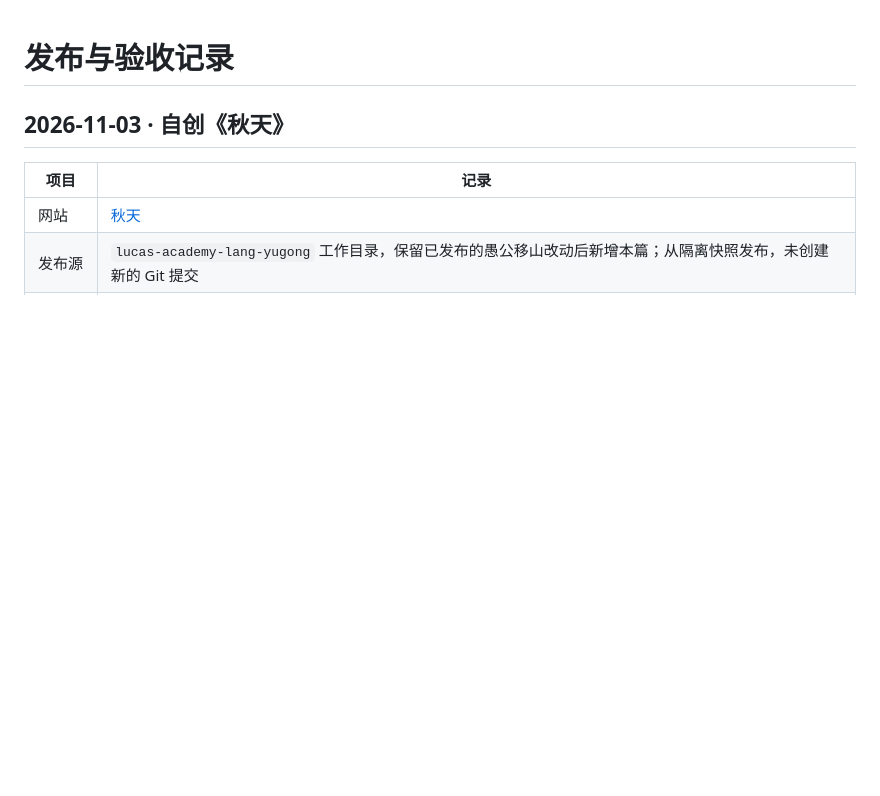
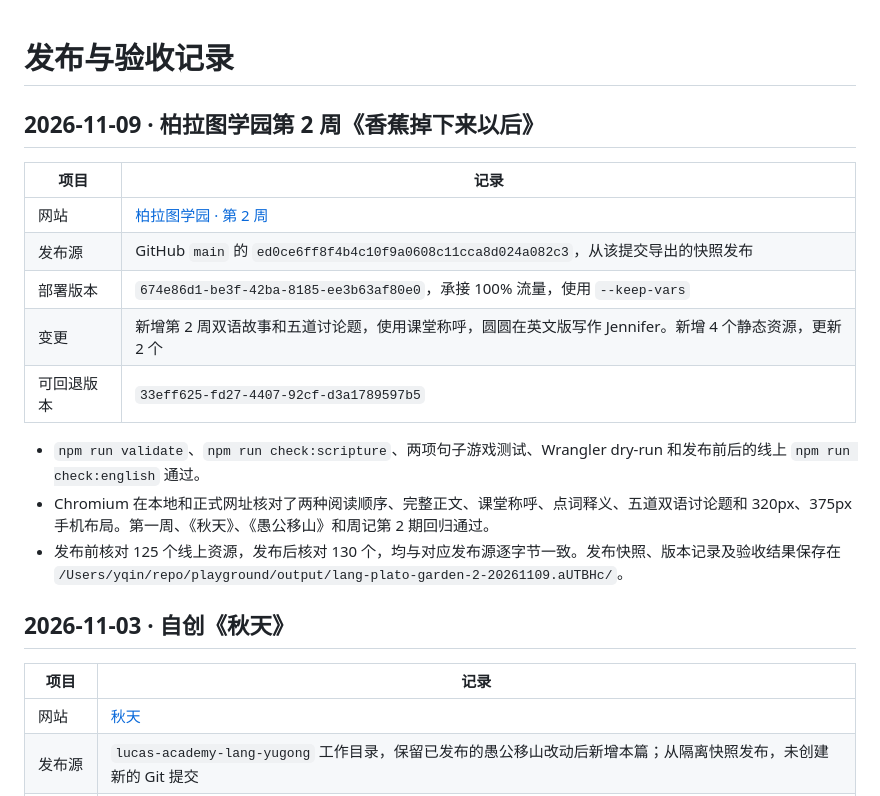
Before and after one commit to yancyqin/lucas-academy-lang, a Markdown page: docs/release.md, the part around the change. GitHub-like rendering; blank space fills up the shorter version.

Commit message:
Record the Plato's Garden Week 2 release

```diff
--- a/docs/release.md
+++ b/docs/release.md
@@ -1,4 +1,18 @@
 # 发布与验收记录
+
+## 2026-11-09 · 柏拉图学园第 2 周《香蕉掉下来以后》
+
+| 项目 | 记录 |
+| --- | --- |
+| 网站 | [柏拉图学园 · 第 2 周](https://lang.lucasacademy.org/?lesson=plato-garden-2) |
+| 发布源 | GitHub `main` 的 `ed0ce6ff8f4b4c10f9a0608c11cca8d024a082c3`，从该提交导出的快照发布 |
+| 部署版本 | `674e86d1-be3f-42ba-8185-ee3b63af80e0`，承接 100% 流量，使用 `--keep-vars` |
+| 变更 | 新增第 2 周双语故事和五道讨论题，使用课堂称呼，圆圆在英文版写作 Jennifer。新增 4 个静态资源，更新 2 个 |
+| 可回退版本 | `33eff625-fd27-4407-92cf-d3a1789597b5` |
+
+- `npm run validate`、`npm run check:scripture`、两项句子游戏测试、Wrangler dry-run 和发布前后的线上 `npm run check:english` 通过。
+- Chromium 在本地和正式网址核对了两种阅读顺序、完整正文、课堂称呼、点词释义、五道双语讨论题和 320px、375px 手机布局。第一周、《秋天》、《愚公移山》和周记第 2 期回归通过。
+- 发布前核对 125 个线上资源，发布后核对 130 个，均与对应发布源逐字节一致。发布快照、版本记录及验收结果保存在 `/Users/yqin/repo/playground/output/lang-plato-garden-2-20261109.aUTBHc/`。
 
 ## 2026-11-03 · 自创《秋天》
 
```
